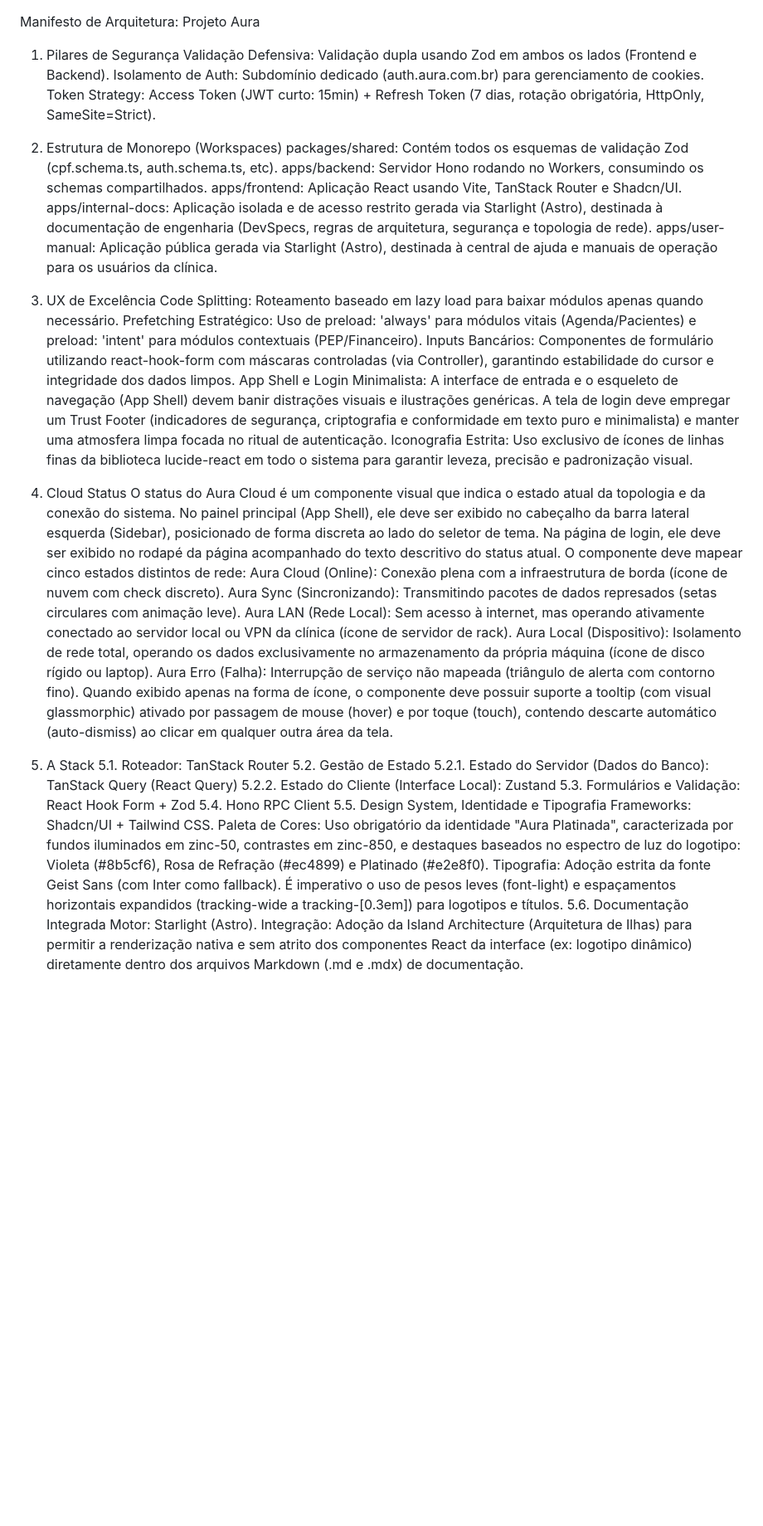
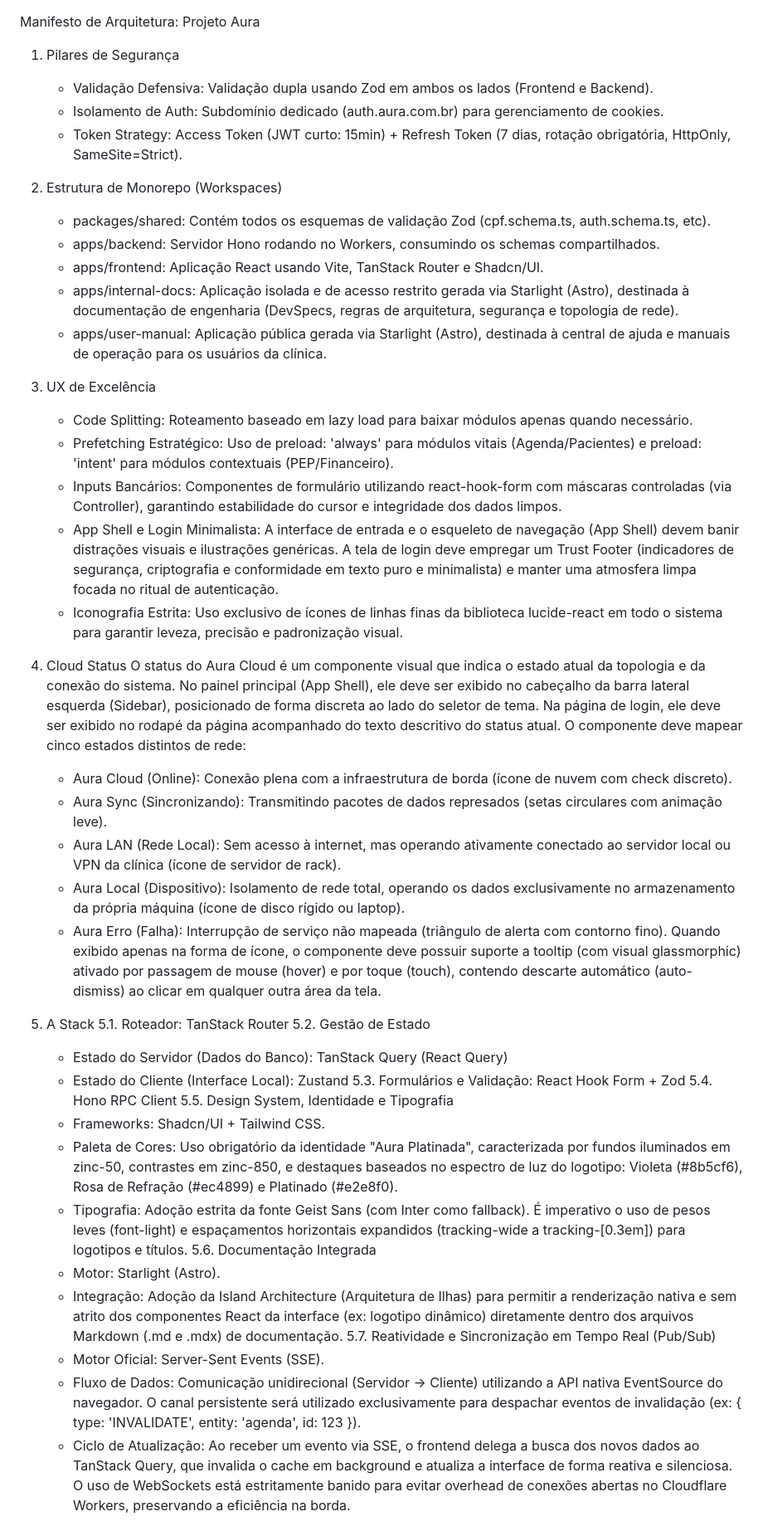
Before and after one commit to lumenpink/aura, a Markdown page: AURA_ARCHITECTURE.md, the part around one of its changes. Shown at 83% size. Drawn GitHub-style; blank space fills up the shorter version.

Commit message:
refactor: standardize document formatting and add SSE synchronization architecture specification

```diff
--- a/AURA_ARCHITECTURE.md
+++ b/AURA_ARCHITECTURE.md
@@ -1,45 +1,49 @@
 Manifesto de Arquitetura: Projeto Aura
 1. Pilares de Segurança
-Validação Defensiva: Validação dupla usando Zod em ambos os lados (Frontend e Backend).
-Isolamento de Auth: Subdomínio dedicado (auth.aura.com.br) para gerenciamento de cookies.
-Token Strategy: Access Token (JWT curto: 15min) + Refresh Token (7 dias, rotação obrigatória, HttpOnly, SameSite=Strict).
+    - Validação Defensiva: Validação dupla usando Zod em ambos os lados (Frontend e Backend).
+    - Isolamento de Auth: Subdomínio dedicado (auth.aura.com.br) para gerenciamento de cookies.
+    - Token Strategy: Access Token (JWT curto: 15min) + Refresh Token (7 dias, rotação obrigatória, HttpOnly, SameSite=Strict).
 
 2. Estrutura de Monorepo (Workspaces)
-packages/shared: Contém todos os esquemas de validação Zod (cpf.schema.ts, auth.schema.ts, etc).
-apps/backend: Servidor Hono rodando no Workers, consumindo os schemas compartilhados.
-apps/frontend: Aplicação React usando Vite, TanStack Router e Shadcn/UI.
-apps/internal-docs: Aplicação isolada e de acesso restrito gerada via Starlight (Astro), destinada à documentação de engenharia (DevSpecs, regras de arquitetura, segurança e topologia de rede).
-apps/user-manual: Aplicação pública gerada via Starlight (Astro), destinada à central de ajuda e manuais de operação para os usuários da clínica.
+    - packages/shared: Contém todos os esquemas de validação Zod (cpf.schema.ts, auth.schema.ts, etc).
+    - apps/backend: Servidor Hono rodando no Workers, consumindo os schemas compartilhados.
+    - apps/frontend: Aplicação React usando Vite, TanStack Router e Shadcn/UI.
+    - apps/internal-docs: Aplicação isolada e de acesso restrito gerada via Starlight (Astro), destinada à documentação de engenharia (DevSpecs, regras de arquitetura, segurança e topologia de rede).
+    - apps/user-manual: Aplicação pública gerada via Starlight (Astro), destinada à central de ajuda e manuais de operação para os usuários da clínica.
 
 3. UX de Excelência
-Code Splitting: Roteamento baseado em lazy load para baixar módulos apenas quando necessário.
-Prefetching Estratégico: Uso de preload: 'always' para módulos vitais (Agenda/Pacientes) e preload: 'intent' para módulos contextuais (PEP/Financeiro).
-Inputs Bancários: Componentes de formulário utilizando react-hook-form com máscaras controladas (via Controller), garantindo estabilidade do cursor e integridade dos dados limpos.
-App Shell e Login Minimalista: A interface de entrada e o esqueleto de navegação (App Shell) devem banir distrações visuais e ilustrações genéricas. A tela de login deve empregar um Trust Footer (indicadores de segurança, criptografia e conformidade em texto puro e minimalista) e manter uma atmosfera limpa focada no ritual de autenticação.
-Iconografia Estrita: Uso exclusivo de ícones de linhas finas da biblioteca lucide-react em todo o sistema para garantir leveza, precisão e padronização visual.
+    - Code Splitting: Roteamento baseado em lazy load para baixar módulos apenas quando necessário.
+    - Prefetching Estratégico: Uso de preload: 'always' para módulos vitais (Agenda/Pacientes) e preload: 'intent' para módulos contextuais (PEP/Financeiro).
+    - Inputs Bancários: Componentes de formulário utilizando react-hook-form com máscaras controladas (via Controller), garantindo estabilidade do cursor e integridade dos dados limpos.
+    - App Shell e Login Minimalista: A interface de entrada e o esqueleto de navegação (App Shell) devem banir distrações visuais e ilustrações genéricas. A tela de login deve empregar um Trust Footer (indicadores de segurança, criptografia e conformidade em texto puro e minimalista) e manter uma atmosfera limpa focada no ritual de autenticação.
+    - Iconografia Estrita: Uso exclusivo de ícones de linhas finas da biblioteca lucide-react em todo o sistema para garantir leveza, precisão e padronização visual.
 
 4. Cloud Status
-O status do Aura Cloud é um componente visual que indica o estado atual da topologia e da conexão do sistema. No painel principal (App Shell), ele deve ser exibido no cabeçalho da barra lateral esquerda (Sidebar), posicionado de forma discreta ao lado do seletor de tema. Na página de login, ele deve ser exibido no rodapé da página acompanhado do texto descritivo do status atual. O componente deve mapear cinco estados distintos de rede:
-Aura Cloud (Online): Conexão plena com a infraestrutura de borda (ícone de nuvem com check discreto).
-Aura Sync (Sincronizando): Transmitindo pacotes de dados represados (setas circulares com animação leve).
-Aura LAN (Rede Local): Sem acesso à internet, mas operando ativamente conectado ao servidor local ou VPN da clínica (ícone de servidor de rack).
-Aura Local (Dispositivo): Isolamento de rede total, operando os dados exclusivamente no armazenamento da própria máquina (ícone de disco rígido ou laptop).
-Aura Erro (Falha): Interrupção de serviço não mapeada (triângulo de alerta com contorno fino).
-Quando exibido apenas na forma de ícone, o componente deve possuir suporte a tooltip (com visual glassmorphic) ativado por passagem de mouse (hover) e por toque (touch), contendo descarte automático (auto-dismiss) ao clicar em qualquer outra área da tela.
+    O status do Aura Cloud é um componente visual que indica o estado atual da topologia e da conexão do sistema. No painel principal (App Shell), ele deve ser exibido no cabeçalho da barra lateral esquerda (Sidebar), posicionado de forma discreta ao lado do seletor de tema. Na página de login, ele deve ser exibido no rodapé da página acompanhado do texto descritivo do status atual. O componente deve mapear cinco estados distintos de rede:
+    - Aura Cloud (Online): Conexão plena com a infraestrutura de borda (ícone de nuvem com check discreto).
+    - Aura Sync (Sincronizando): Transmitindo pacotes de dados represados (setas circulares com animação leve).
+    - Aura LAN (Rede Local): Sem acesso à internet, mas operando ativamente conectado ao servidor local ou VPN da clínica (ícone de servidor de rack).
+    - Aura Local (Dispositivo): Isolamento de rede total, operando os dados exclusivamente no armazenamento da própria máquina (ícone de disco rígido ou laptop).
+    - Aura Erro (Falha): Interrupção de serviço não mapeada (triângulo de alerta com contorno fino).
+    Quando exibido apenas na forma de ícone, o componente deve possuir suporte a tooltip (com visual glassmorphic) ativado por passagem de mouse (hover) e por toque (touch), contendo descarte automático (auto-dismiss) ao clicar em qualquer outra área da tela.
 
 5. A Stack
 5.1. Roteador: TanStack Router
 5.2. Gestão de Estado
-5.2.1. Estado do Servidor (Dados do Banco): TanStack Query (React Query)
-5.2.2. Estado do Cliente (Interface Local): Zustand
+    - Estado do Servidor (Dados do Banco): TanStack Query (React Query)
+    - Estado do Cliente (Interface Local): Zustand
 5.3. Formulários e Validação: React Hook Form + Zod
 5.4. Hono RPC Client
 5.5. Design System, Identidade e Tipografia
-    Frameworks: Shadcn/UI + Tailwind CSS.
-    Paleta de Cores: Uso obrigatório da identidade "Aura Platinada", caracterizada por fundos iluminados em zinc-50, contrastes em zinc-850, e destaques baseados no espectro de luz do logotipo: Violeta (#8b5cf6), Rosa de Refração (#ec4899) e Platinado (#e2e8f0).
-    Tipografia: Adoção estrita da fonte Geist Sans (com Inter como fallback). É imperativo o uso de pesos leves (font-light) e espaçamentos horizontais expandidos (tracking-wide a tracking-[0.3em]) para logotipos e títulos.
+    - Frameworks: Shadcn/UI + Tailwind CSS.
+    - Paleta de Cores: Uso obrigatório da identidade "Aura Platinada", caracterizada por fundos iluminados em zinc-50, contrastes em zinc-850, e destaques baseados no espectro de luz do logotipo: Violeta (#8b5cf6), Rosa de Refração (#ec4899) e Platinado (#e2e8f0).
+    - Tipografia: Adoção estrita da fonte Geist Sans (com Inter como fallback). É imperativo o uso de pesos leves (font-light) e espaçamentos horizontais expandidos (tracking-wide a tracking-[0.3em]) para logotipos e títulos.
 5.6. Documentação Integrada
-    Motor: Starlight (Astro).
-    Integração: Adoção da Island Architecture (Arquitetura de Ilhas) para permitir a renderização nativa e sem atrito dos componentes React da interface (ex: logotipo dinâmico) diretamente dentro dos arquivos Markdown (.md e .mdx) de documentação.
+    - Motor: Starlight (Astro).
+    - Integração: Adoção da Island Architecture (Arquitetura de Ilhas) para permitir a renderização nativa e sem atrito dos componentes React da interface (ex: logotipo dinâmico) diretamente dentro dos arquivos Markdown (.md e .mdx) de documentação.
+5.7. Reatividade e Sincronização em Tempo Real (Pub/Sub)
+    - Motor Oficial: Server-Sent Events (SSE).
+    - Fluxo de Dados: Comunicação unidirecional (Servidor -> Cliente) utilizando a API nativa EventSource do navegador. O canal persistente será utilizado exclusivamente para despachar eventos de invalidação (ex: { type: 'INVALIDATE', entity: 'agenda', id: 123 }).
+    - Ciclo de Atualização: Ao receber um evento via SSE, o frontend delega a busca dos novos dados ao TanStack Query, que invalida o cache em background e atualiza a interface de forma reativa e silenciosa. O uso de WebSockets está estritamente banido para evitar overhead de conexões abertas no Cloudflare Workers, preservando a eficiência na borda.
 
 6. Topologia e Infraestrutura (Backend)
```
Also changed, not shown: other parts of AURA_ARCHITECTURE.md (+22 -22 lines).
